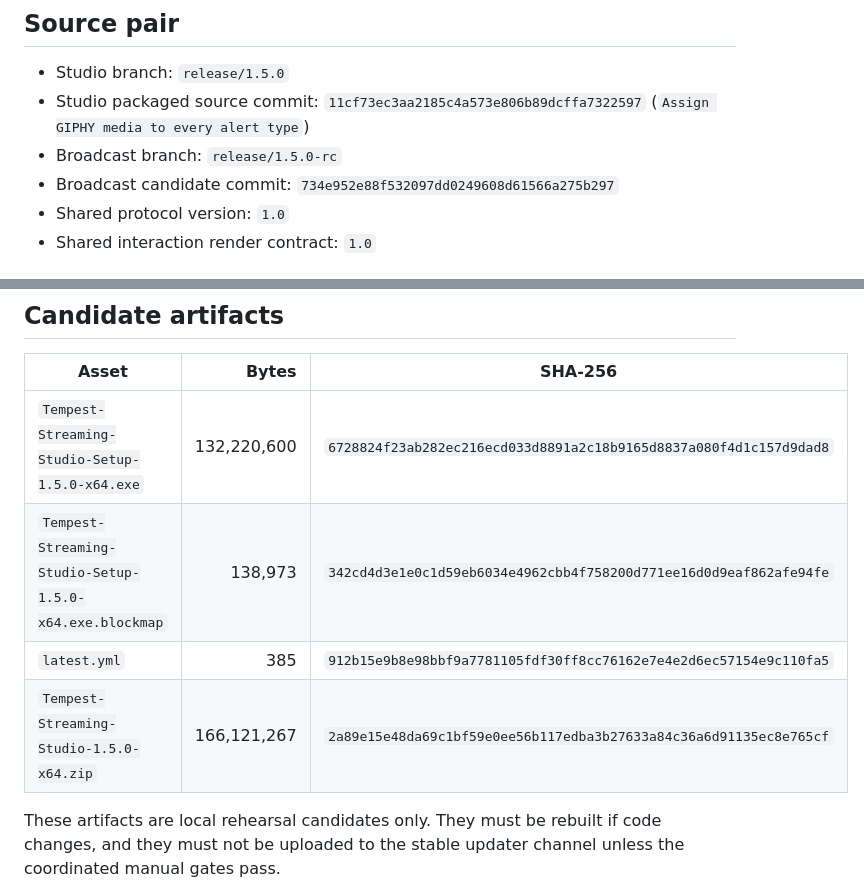
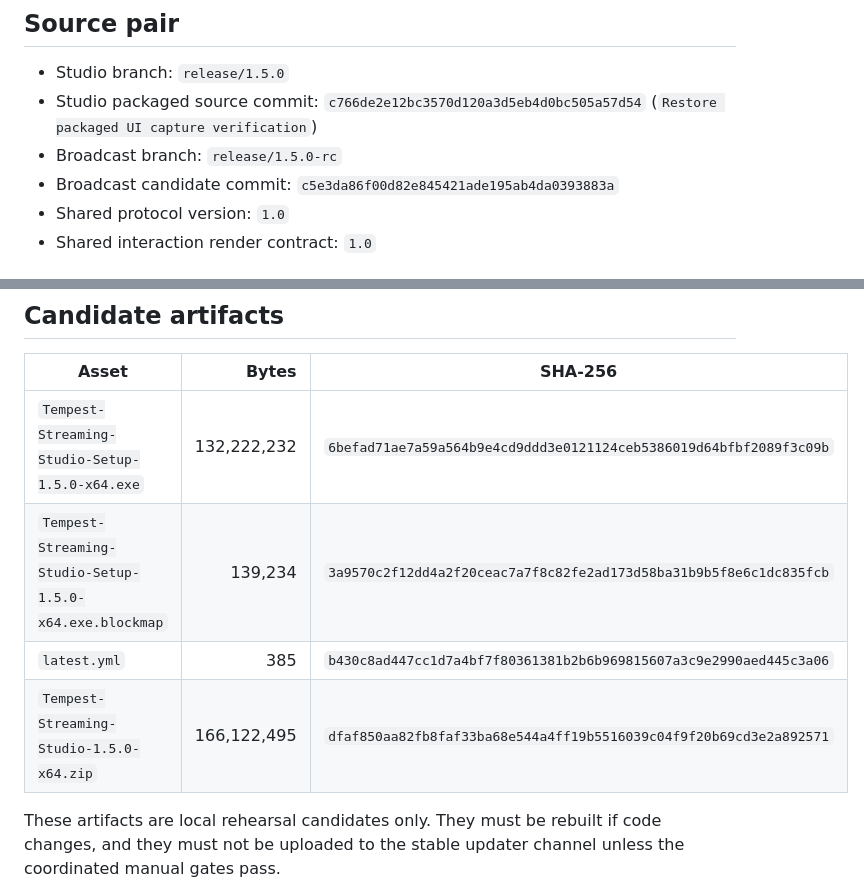
Before and after one commit to xSTORMYxSHM/Tempest-Streaming-Studio, a Markdown page: docs/RELEASE_CANDIDATE_1.5.0.md, 2 parts joined by grey strips. Rendered like a GitHub page.

Commit message:
Record Studio 1.5.0 live workspace candidate

```diff
--- a/docs/RELEASE_CANDIDATE_1.5.0.md
+++ b/docs/RELEASE_CANDIDATE_1.5.0.md
@@ -9,9 +9,9 @@ The automated Studio candidate is valid, signed, and ready for the coordinated i
 ## Source pair
 
 - Studio branch: `release/1.5.0`
-- Studio packaged source commit: `11cf73ec3aa2185c4a573e806b89dcffa7322597` (`Assign GIPHY media to every alert type`)
+- Studio packaged source commit: `c766de2e12bc3570d120a3d5eb4d0bc505a57d54` (`Restore packaged UI capture verification`)
 - Broadcast branch: `release/1.5.0-rc`
-- Broadcast candidate commit: `734e952e88f532097dd0249608d61566a275b297`
+- Broadcast candidate commit: `c5e3da86f00d82e845421ade195ab4da0393883a`
 - Shared protocol version: `1.0`
 - Shared interaction render contract: `1.0`
 
@@ -30,10 +30,10 @@ The automated Studio candidate is valid, signed, and ready for the coordinated i
 
 | Asset | Bytes | SHA-256 |
 | --- | ---: | --- |
-| `Tempest-Streaming-Studio-Setup-1.5.0-x64.exe` | 132,220,600 | `6728824f23ab282ec216ecd033d8891a2c18b9165d8837a080f4d1c157d9dad8` |
-| `Tempest-Streaming-Studio-Setup-1.5.0-x64.exe.blockmap` | 138,973 | `342cd4d3e1e0c1d59eb6034e4962cbb4f758200d771ee16d0d9eaf862afe94fe` |
-| `latest.yml` | 385 | `912b15e9b8e98bbf9a7781105fdf30ff8cc76162e7e4e2d6ec57154e9c110fa5` |
-| `Tempest-Streaming-Studio-1.5.0-x64.zip` | 166,121,267 | `2a89e15e48da69c1bf59e0ee56b117edba3b27633a84c36a6d91135ec8e765cf` |
+| `Tempest-Streaming-Studio-Setup-1.5.0-x64.exe` | 132,222,232 | `6befad71ae7a59a564b9e4cd9ddd3e0121124ceb5386019d64bfbf2089f3c09b` |
+| `Tempest-Streaming-Studio-Setup-1.5.0-x64.exe.blockmap` | 139,234 | `3a9570c2f12dd4a2f20ceac7a7f8c82fe2ad173d58ba31b9b5f8e6c1dc835fcb` |
+| `latest.yml` | 385 | `b430c8ad447cc1d7a4bf7f80361381b2b6b969815607a3c9e2990aed445c3a06` |
+| `Tempest-Streaming-Studio-1.5.0-x64.zip` | 166,122,495 | `dfaf850aa82fb8faf33ba68e544a4ff19b5516039c04f9f20b69cd3e2a892571` |
 
 These artifacts are local rehearsal candidates only. They must be rebuilt if code changes, and they must not be uploaded to the stable updater channel unless the coordinated manual gates pass.
 
```
Also changed, not shown: docs/RELEASE_CHECKLIST.md (+6 -6 lines).
